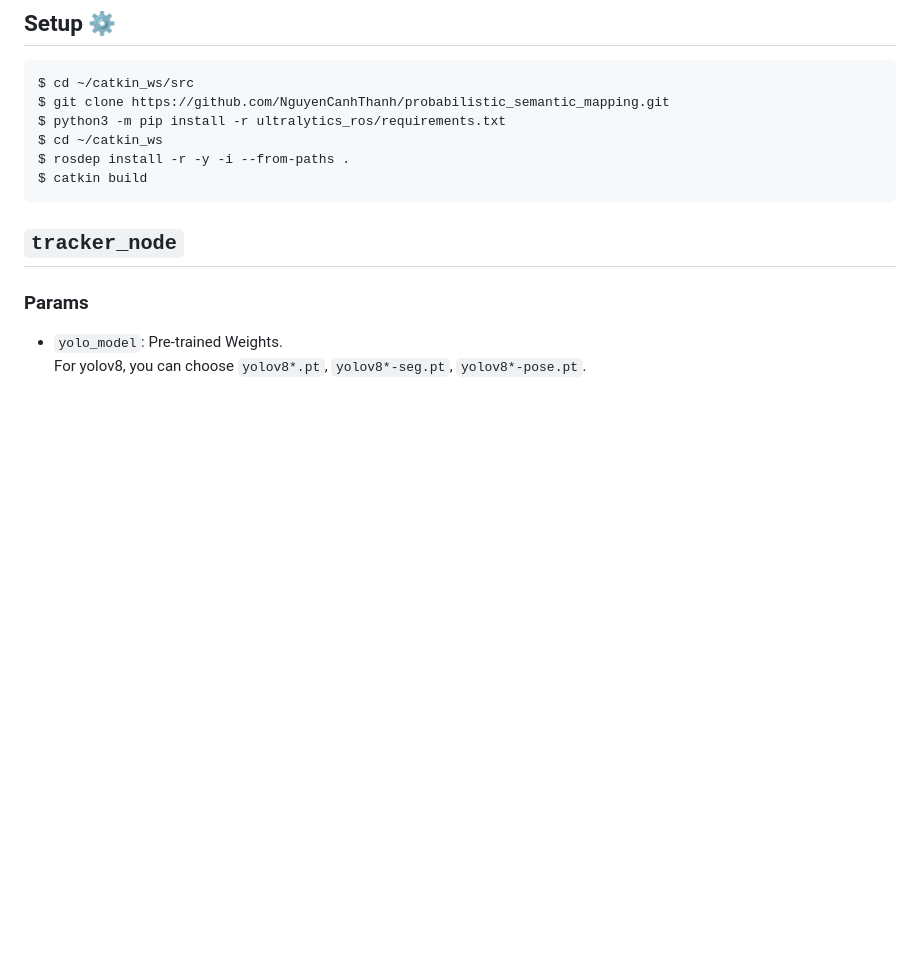
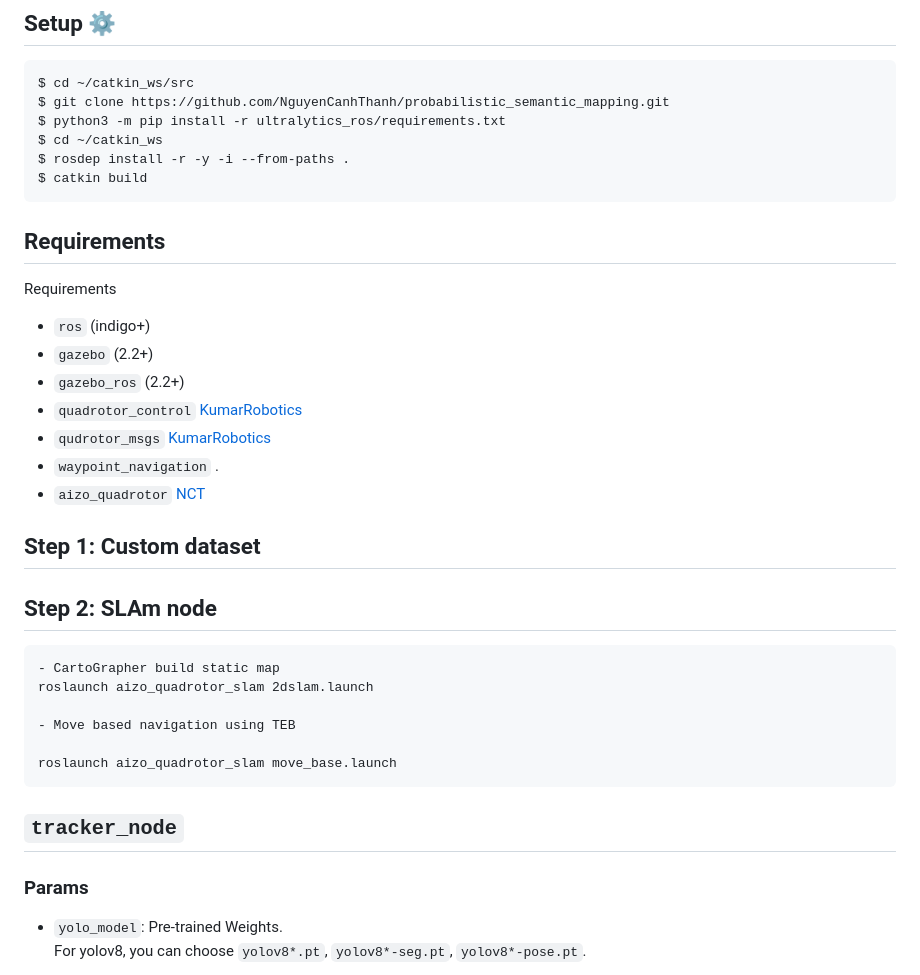
Before and after one commit to thanhnguyencanh/probabilistic_semantic_mapping, a Markdown page: README.md, the part around the change printed below. Drawn GitHub-style; blank space fills up the shorter version.

````diff
--- a/README.md
+++ b/README.md
@@ -23,6 +27,28 @@ $ python3 -m pip install -r ultralytics_ros/requirements.txt
 $ cd ~/catkin_ws
 $ rosdep install -r -y -i --from-paths .
 $ catkin build
+```
+
+## Requirements
+Requirements
+ - `ros` (indigo+)
+ - `gazebo` (2.2+)
+ - `gazebo_ros` (2.2+)
+ - `quadrotor_control` [KumarRobotics](https://github.com/KumarRobotics/quadrotor_control)
+ - `qudrotor_msgs` [KumarRobotics](https://github.com/KumarRobotics/kr_planning_msgs)
+ - `waypoint_navigation` [](https://github.com/KumarRobotics/waypoint_navigation_plugin).
+ - `aizo_quadrotor` [NCT](https://github.com/NguyenCanhThanh/aizo_quadrotor.git)
+
+## Step 1: Custom dataset
+## Step 2: SLAm node
+
+```
+- CartoGrapher build static map
+roslaunch aizo_quadrotor_slam 2dslam.launch
+
+- Move based navigation using TEB
+
+roslaunch aizo_quadrotor_slam move_base.launch
 ```
 
 ## `tracker_node`
````
Also changed, not shown: other parts of README.md (+4 -0 lines).
